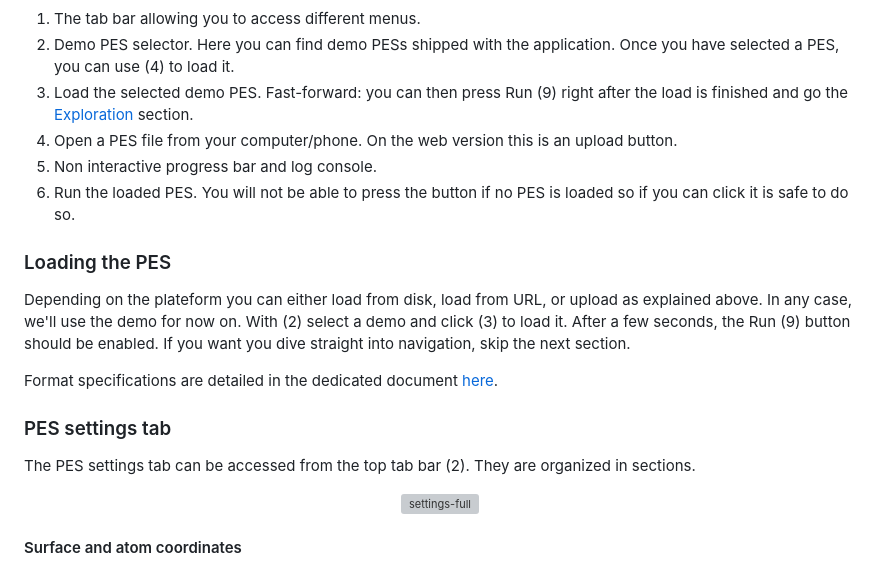
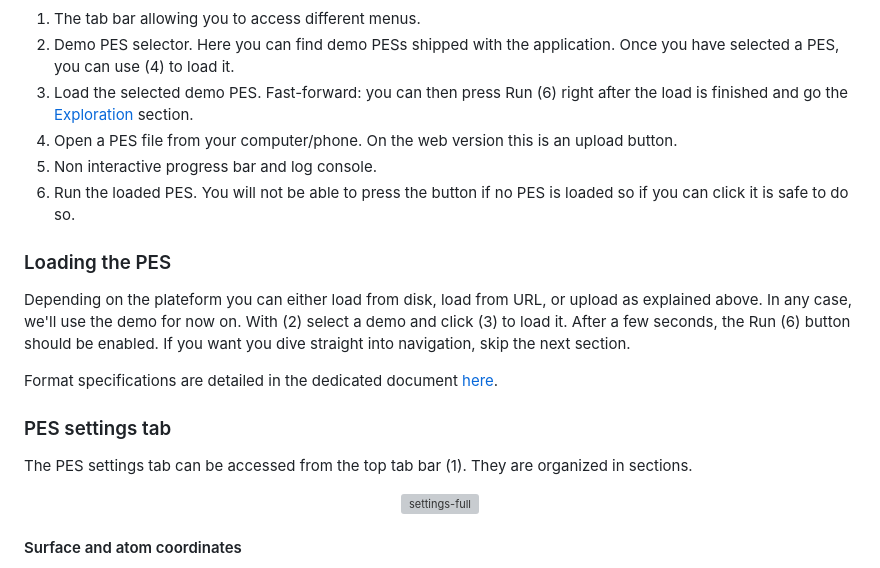
Before and after one commit to srampinogroup/PES-trotter, a Markdown page: README.md, the part around the change. Rendered like a GitHub page; grey boxes are pictures that could not be loaded.

Commit message:
Fix some typos in README.md

```diff
--- a/README.md
+++ b/README.md
@@ -156,7 +156,7 @@ the project depending on if you use the native or web version.
 application. Once you have selected a PES, you can use (4) to load
 it.
 3. Load the selected demo PES. Fast-forward: you can then press Run
-(9) right after the load is finished and go the
+(6) right after the load is finished and go the
 [Exploration](#exploration) section.
 4. Open a PES file from your computer/phone. On the web version this
    is an upload button.
@@ -169,14 +169,14 @@ PES is loaded so if you can click it is safe to do so.
 Depending on the plateform you can either load from disk, load from
 URL, or upload as explained above. In any case, we'll use the demo
 for now on.  With (2) select a demo and click (3) to load it. After a
-few seconds, the Run (9) button should be enabled.  If you want you
+few seconds, the Run (6) button should be enabled.  If you want you
 dive straight into navigation, skip the next section.
 
 Format specifications are detailed in the dedicated document [here](files-specifications.md).
 
 ### PES settings tab
 
-The PES settings tab can be accessed from the top tab bar (2). They
+The PES settings tab can be accessed from the top tab bar (1). They
 are organized in sections.
 
 <p align="center">
```
